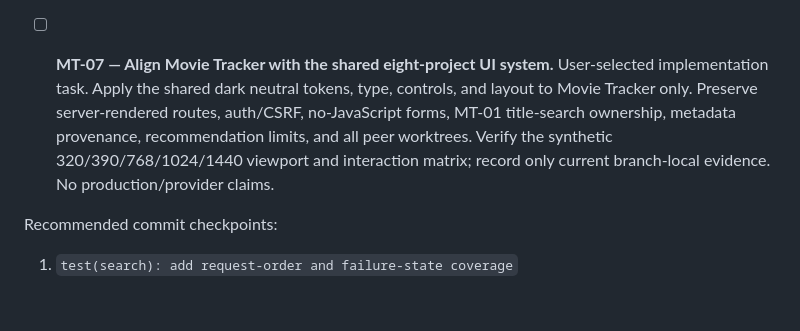
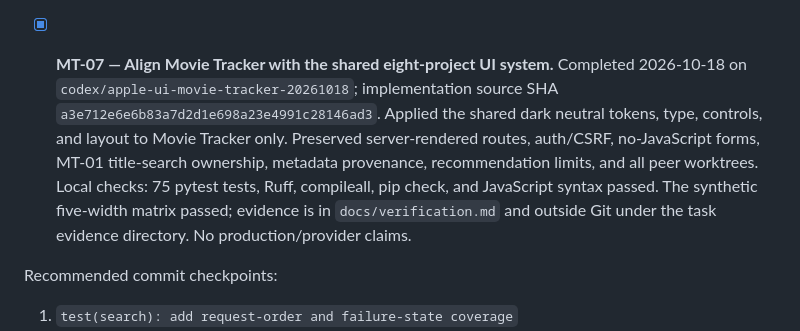
Before and after one commit to icecold009/movie-tracker, a Markdown page: BACKLOG.md, the part around the change. GitHub-like rendering; blank space fills up the shorter version.

```diff
--- a/BACKLOG.md
+++ b/BACKLOG.md
@@ -57,13 +57,17 @@ syntax validation passes. Do not repeat those fixes.
       README limitations, release evidence, and recommender evaluation claims.
       A synthetic holdout is not a production-quality metric.
 
-- [ ] **MT-07 — Align Movie Tracker with the shared eight-project UI system.**
-      User-selected implementation task. Apply the shared dark neutral tokens,
-      type, controls, and layout to Movie Tracker only. Preserve server-rendered
-      routes, auth/CSRF, no-JavaScript forms, MT-01 title-search ownership,
-      metadata provenance, recommendation limits, and all peer worktrees.
-      Verify the synthetic 320/390/768/1024/1440 viewport and interaction matrix;
-      record only current branch-local evidence. No production/provider claims.
+- [x] **MT-07 — Align Movie Tracker with the shared eight-project UI system.**
+      Completed 2026-10-18 on `codex/apple-ui-movie-tracker-20261018`;
+      implementation source SHA `a3e712e6e6b83a7d2d1e698a23e4991c28146ad3`.
+      Applied the shared dark neutral tokens, type, controls, and layout to
+      Movie Tracker only. Preserved server-rendered routes, auth/CSRF,
+      no-JavaScript forms, MT-01 title-search ownership, metadata provenance,
+      recommendation limits, and all peer worktrees. Local checks: 75 pytest
+      tests, Ruff, compileall, pip check, and JavaScript syntax passed. The
+      synthetic five-width matrix passed; evidence is in `docs/verification.md`
+      and outside Git under the task evidence directory. No production/provider
+      claims.
 
 Recommended commit checkpoints:
 
```
Also changed, not shown: docs/verification.md (+58 -0 lines).
